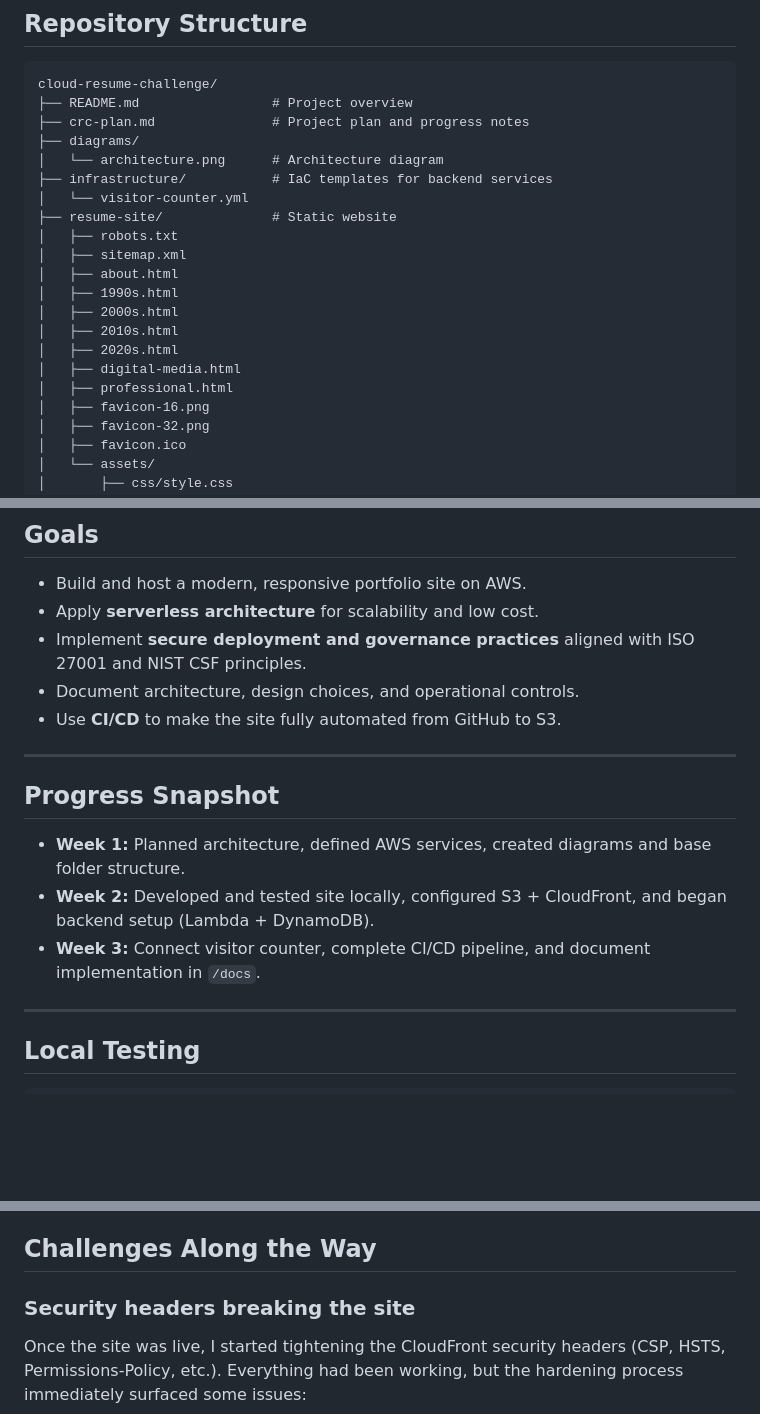
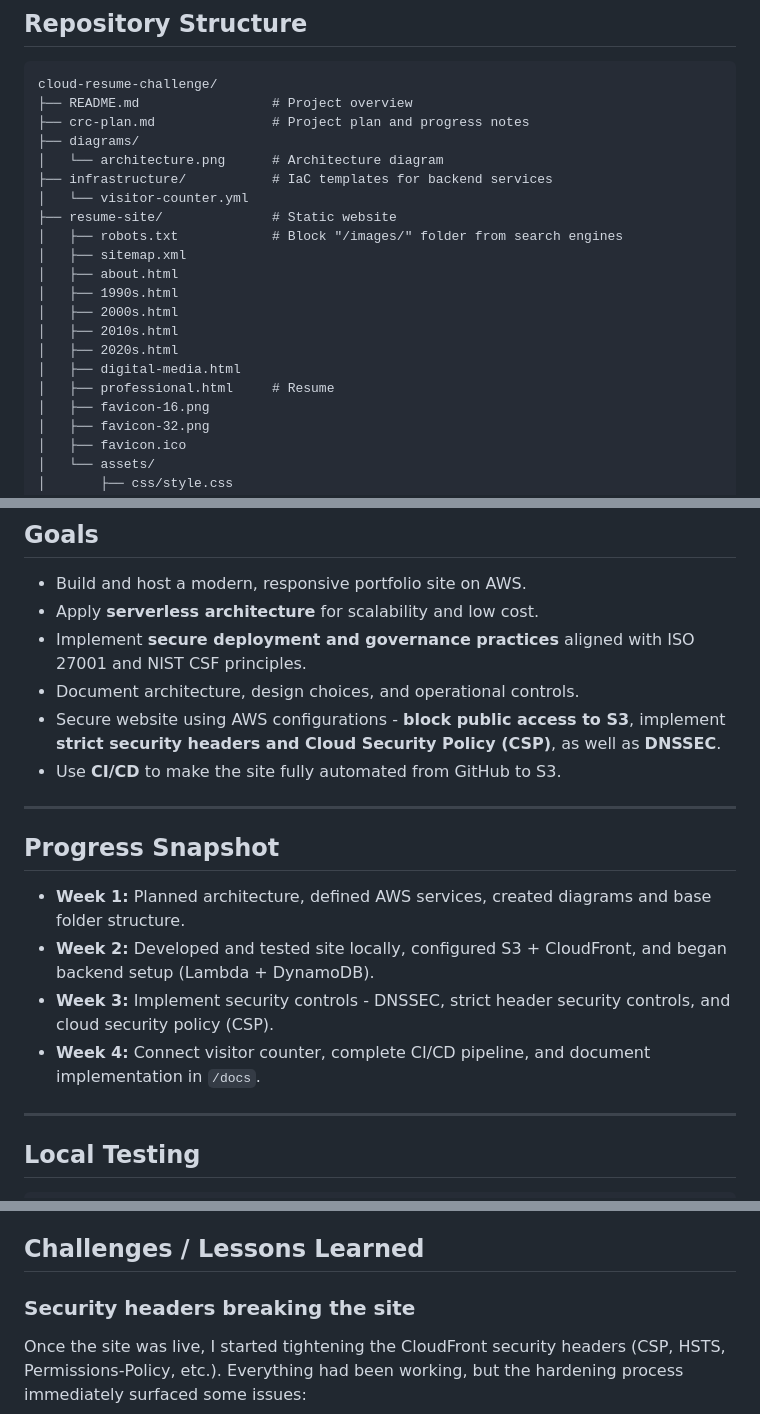
Before and after one commit to JoelF-GRC/AWS-cloud-resume-challenge, a Markdown page: README.md, 3 parts joined by grey strips. Rendered like a GitHub page; blank space fills up the shorter version.

Commit message:
updated lessons learned section

```diff
--- a/README.md
+++ b/README.md
@@ -50,7 +52,7 @@ cloud-resume-challenge/
 ├── infrastructure/           # IaC templates for backend services
 │   └── visitor-counter.yml
 ├── resume-site/              # Static website
-│   ├── robots.txt
+│   ├── robots.txt			  # Block "/images/" folder from search engines
 │   ├── sitemap.xml
 │   ├── about.html
 │   ├── 1990s.html
@@ -58,7 +60,7 @@ cloud-resume-challenge/
 │   ├── 2010s.html
 │   ├── 2020s.html
 │   ├── digital-media.html
-│   ├── professional.html
+│   ├── professional.html	  # Resume
 │   ├── favicon-16.png
 │   ├── favicon-32.png
 │   ├── favicon.ico
@@ -78,6 +80,7 @@ cloud-resume-challenge/
 - Apply **serverless architecture** for scalability and low cost.
 - Implement **secure deployment and governance practices** aligned with ISO 27001 and NIST CSF principles.
 - Document architecture, design choices, and operational controls.
+- Secure website using AWS configurations - **block public access to S3**, implement **strict security headers and Cloud Security Policy (CSP)**, as well as **DNSSEC**.
 - Use **CI/CD** to make the site fully automated from GitHub to S3.
 
 ---
@@ -86,8 +89,8 @@ cloud-resume-challenge/
 
 - **Week 1:** Planned architecture, defined AWS services, created diagrams and base folder structure.
 - **Week 2:** Developed and tested site locally, configured S3 + CloudFront, and began backend setup (Lambda + DynamoDB).
-- **Week 3:** Connect visitor counter, complete CI/CD pipeline, and document implementation in `/docs`.
-
+- **Week 3:** Implement security controls - DNSSEC, strict header security controls, and cloud security policy (CSP).
+- **Week 4:** Connect visitor counter, complete CI/CD pipeline, and document implementation in `/docs`.
 ---
 
 ## Local Testing
@@ -112,7 +115,7 @@ This project treats security as a design requirement, not an afterthought.
 - CloudTrail and CloudWatch log key activity.
 - CI/CD process maintains version control and traceability.
 
-## Challenges Along the Way
+## Challenges / Lessons Learned
 
 ### Security headers breaking the site
 Once the site was live, I started tightening the CloudFront security headers (CSP, HSTS, Permissions-Policy, etc.). Everything had been working, but the hardening process immediately surfaced some issues:
```
Also changed, not shown: other parts of README.md (+2 -0 lines).
